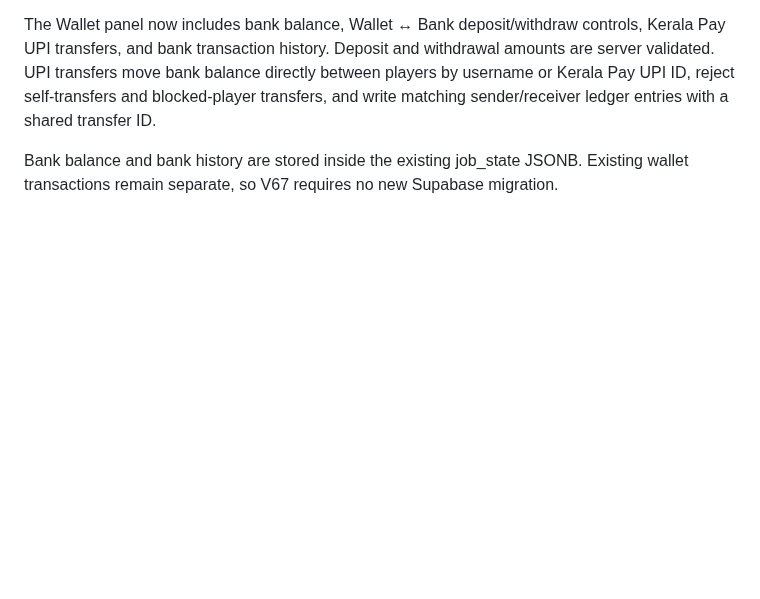
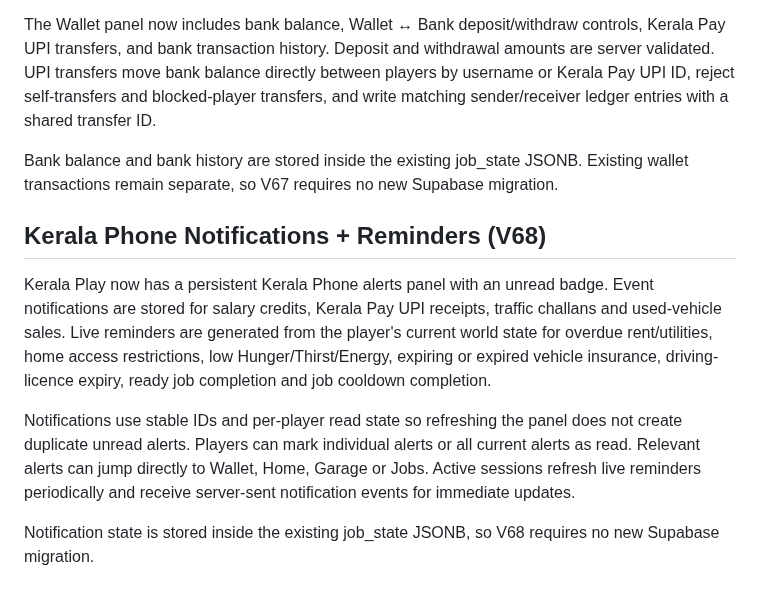
Before and after one commit to Dreamliker007/Kerala-Play, a Markdown page: README.md, the part around the change. GitHub-like rendering; blank space fills up the shorter version.

Commit message:
Document V68 Kerala Phone notifications

```diff
--- a/README.md
+++ b/README.md
@@ -163,3 +163,12 @@ Kerala Play now has a separate persistent Kerala Bank account in addition to the
 The Wallet panel now includes bank balance, Wallet ↔ Bank deposit/withdraw controls, Kerala Pay UPI transfers, and bank transaction history. Deposit and withdrawal amounts are server validated. UPI transfers move bank balance directly between players by username or Kerala Pay UPI ID, reject self-transfers and blocked-player transfers, and write matching sender/receiver ledger entries with a shared transfer ID.
 
 Bank balance and bank history are stored inside the existing job_state JSONB. Existing wallet transactions remain separate, so V67 requires no new Supabase migration.
+
+
+## Kerala Phone Notifications + Reminders (V68)
+
+Kerala Play now has a persistent Kerala Phone alerts panel with an unread badge. Event notifications are stored for salary credits, Kerala Pay UPI receipts, traffic challans and used-vehicle sales. Live reminders are generated from the player's current world state for overdue rent/utilities, home access restrictions, low Hunger/Thirst/Energy, expiring or expired vehicle insurance, driving-licence expiry, ready job completion and job cooldown completion.
+
+Notifications use stable IDs and per-player read state so refreshing the panel does not create duplicate unread alerts. Players can mark individual alerts or all current alerts as read. Relevant alerts can jump directly to Wallet, Home, Garage or Jobs. Active sessions refresh live reminders periodically and receive server-sent notification events for immediate updates.
+
+Notification state is stored inside the existing job_state JSONB, so V68 requires no new Supabase migration.
```
